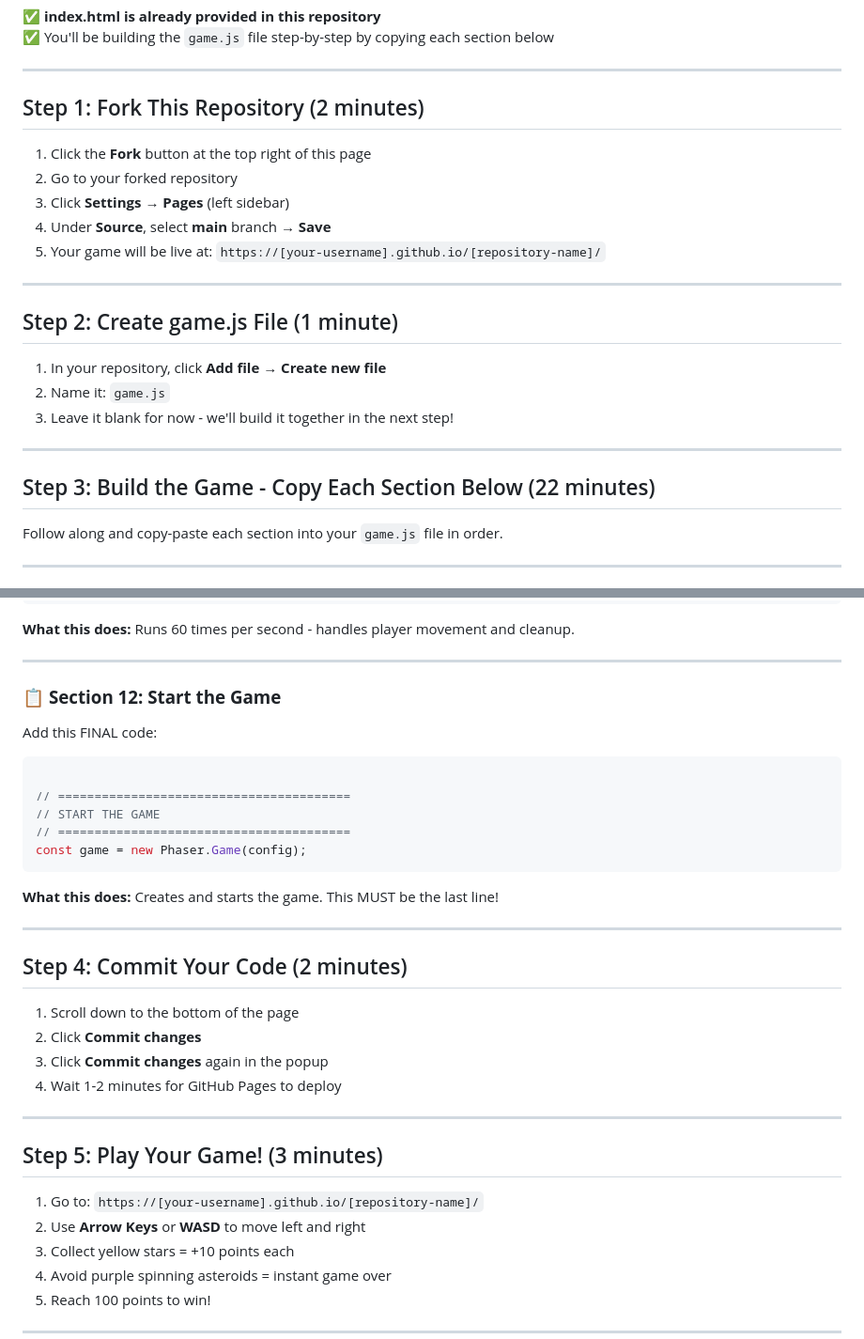
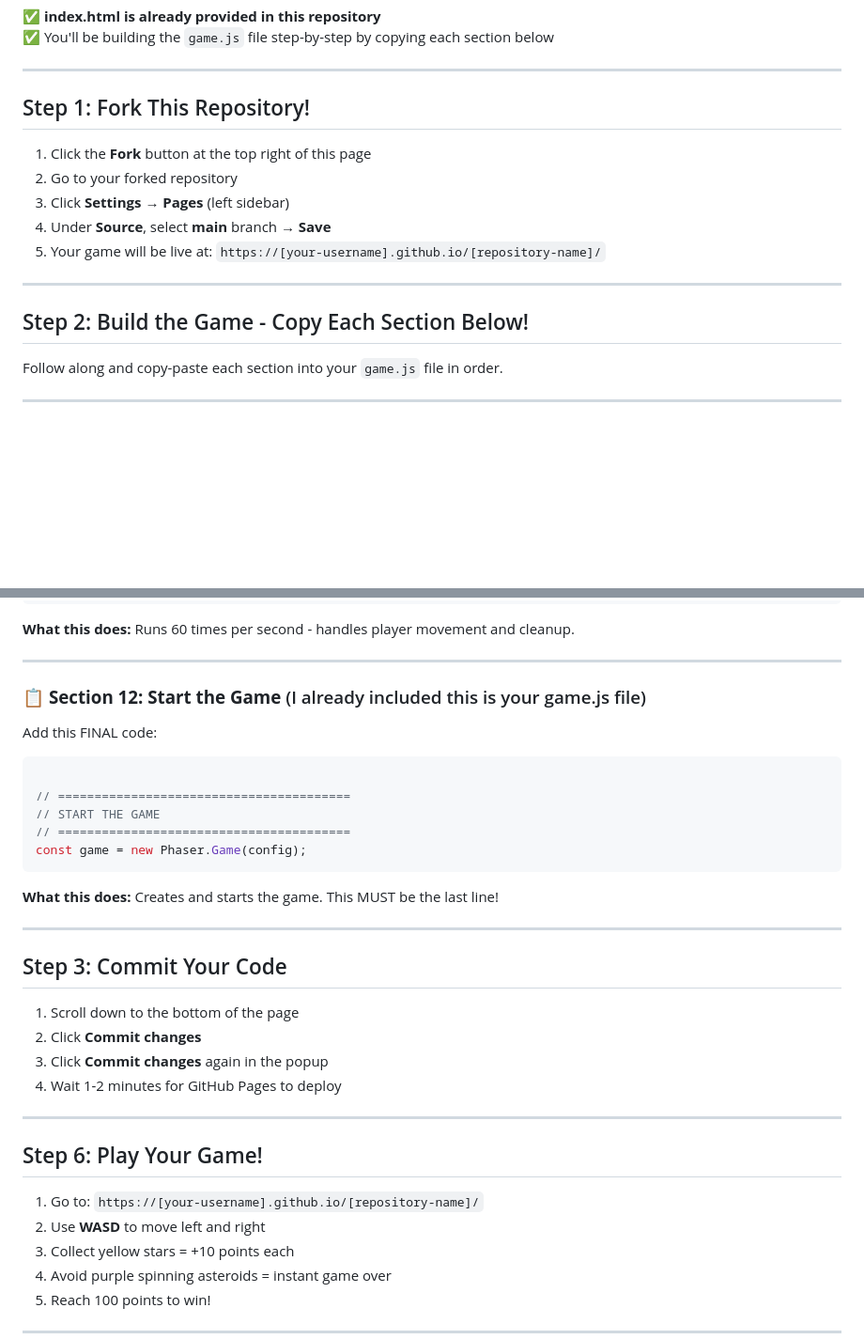
Before and after one commit to yuligryb/GWC_GameDevWorkshop, a Markdown page: README.md, 2 parts joined by grey strips. Shown at 94% size. Drawn GitHub-style; blank space fills up the shorter version.

````diff
--- a/README.md
+++ b/README.md
@@ -10,7 +10,7 @@ A space-themed arcade game built with Phaser 3. Collect stars, avoid asteroids,
 
 ---
 
-## Step 1: Fork This Repository (2 minutes)
+## Step 1: Fork This Repository!
 
 1. Click the **Fork** button at the top right of this page
 2. Go to your forked repository
@@ -20,15 +20,7 @@ A space-themed arcade game built with Phaser 3. Collect stars, avoid asteroids,
 
 ---
 
-## Step 2: Create game.js File (1 minute)
-
-1. In your repository, click **Add file** → **Create new file**
-2. Name it: `game.js`
-3. Leave it blank for now - we'll build it together in the next step!
-
----
-
-## Step 3: Build the Game - Copy Each Section Below (22 minutes)
+## Step 2: Build the Game - Copy Each Section Below!
 
 Follow along and copy-paste each section into your `game.js` file in order.
 
@@ -479,7 +471,7 @@ function update() {
 
 ---
 
-### 📋 **Section 12: Start the Game**
+### 📋 **Section 12: Start the Game** (I already included this is your game.js file)
 Add this FINAL code:
 
 ```javascript
@@ -494,8 +486,7 @@ const game = new Phaser.Game(config);
 
 ---
 
-## Step 4: Commit Your Code (2 minutes)
-
+## Step 3: Commit Your Code
 1. Scroll down to the bottom of the page
 2. Click **Commit changes**
 3. Click **Commit changes** again in the popup
@@ -503,10 +494,10 @@ const game = new Phaser.Game(config);
 
 ---
 
-## Step 5: Play Your Game! (3 minutes)
+## Step 6: Play Your Game!
 
 1. Go to: `https://[your-username].github.io/[repository-name]/`
-2. Use **Arrow Keys** or **WASD** to move left and right
+2. Use **WASD** to move left and right
 3. Collect yellow stars = +10 points each
 4. Avoid purple spinning asteroids = instant game over
 5. Reach 100 points to win!
````
